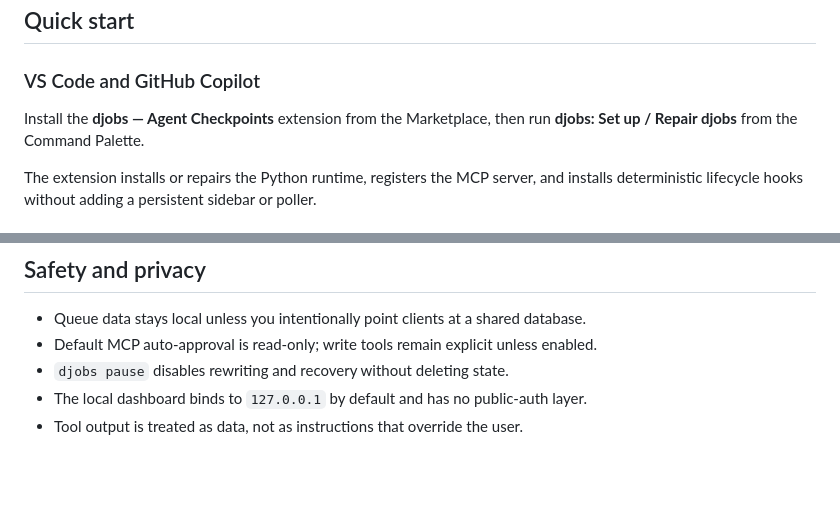
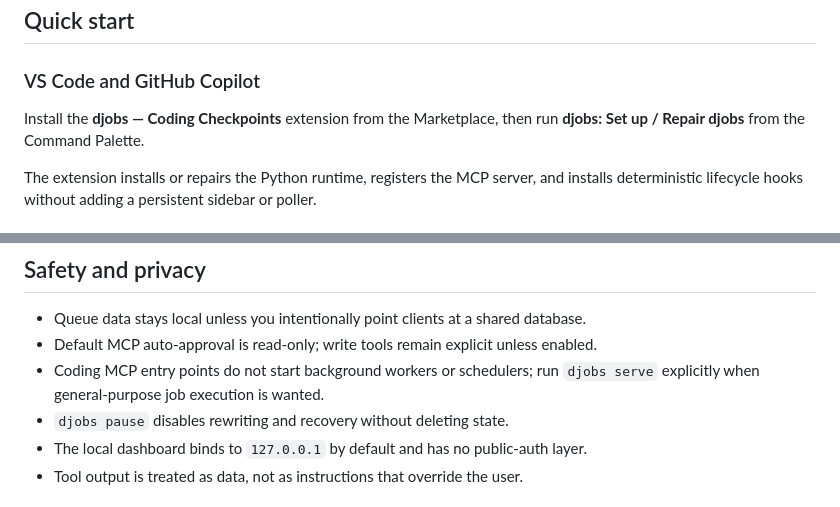
Before and after one commit to jhuang-tw/djobs, a Markdown page: README.md, 2 parts joined by grey strips. GitHub-like rendering; blank space fills up the shorter version.

Commit message:
docs: clarify passive coding MCP behavior

```diff
--- a/README.md
+++ b/README.md
@@ -40,7 +40,7 @@ cloud service.
 
 ### VS Code and GitHub Copilot
 
-Install the **djobs — Agent Checkpoints** extension from the Marketplace, then
+Install the **djobs — Coding Checkpoints** extension from the Marketplace, then
 run **djobs: Set up / Repair djobs** from the Command Palette.
 
 The extension installs or repairs the Python runtime, registers the MCP server,
@@ -136,6 +136,7 @@ is not presented as proof of full end-to-end validation on every agent.
 
 - Queue data stays local unless you intentionally point clients at a shared database.
 - Default MCP auto-approval is read-only; write tools remain explicit unless enabled.
+- Coding MCP entry points do not start background workers or schedulers; run `djobs serve` explicitly when general-purpose job execution is wanted.
 - `djobs pause` disables rewriting and recovery without deleting state.
 - The local dashboard binds to `127.0.0.1` by default and has no public-auth layer.
 - Tool output is treated as data, not as instructions that override the user.
```
